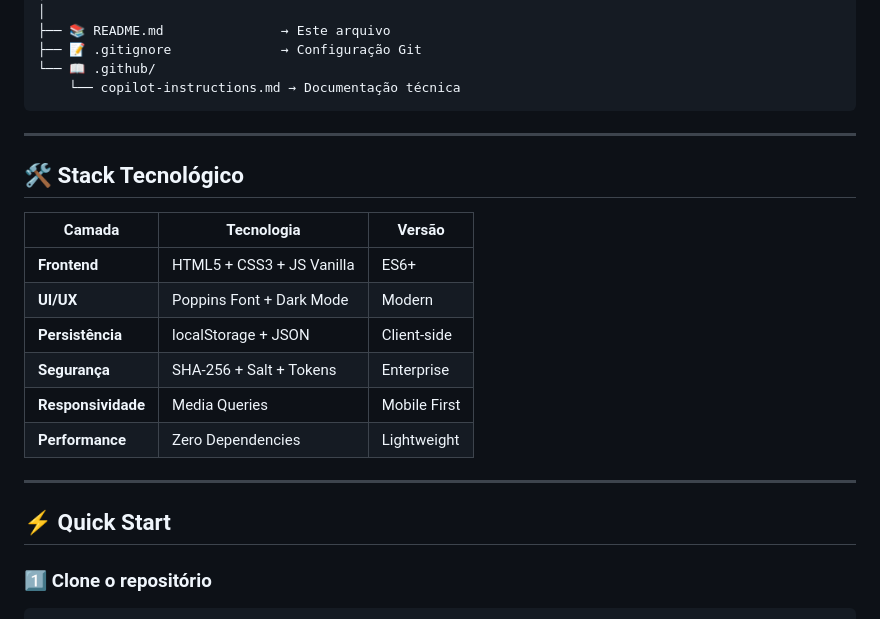
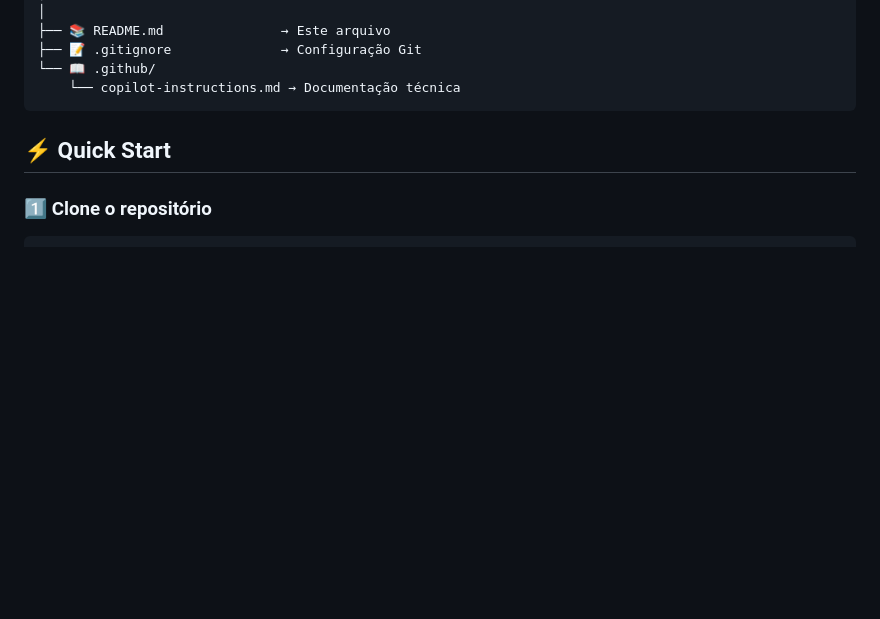
Before and after one commit to Allexsanderr/PROJETO.ACADEMIAJF, a Markdown page: README.md, the part around the change. Drawn GitHub-style; blank space fills up the shorter version.

````diff
--- a/README.md
+++ b/README.md
@@ -125,20 +125,8 @@
     └── copilot-instructions.md → Documentação técnica
 ```
 
----
 
-## 🛠️ Stack Tecnológico
 
-| Camada | Tecnologia | Versão |
-|--------|-----------|--------|
-| **Frontend** | HTML5 + CSS3 + JS Vanilla | ES6+ |
-| **UI/UX** | Poppins Font + Dark Mode | Modern |
-| **Persistência** | localStorage + JSON | Client-side |
-| **Segurança** | SHA-256 + Salt + Tokens | Enterprise |
-| **Responsividade** | Media Queries | Mobile First |
-| **Performance** | Zero Dependencies | Lightweight |
-
----
 
 ## ⚡ Quick Start
 
````
